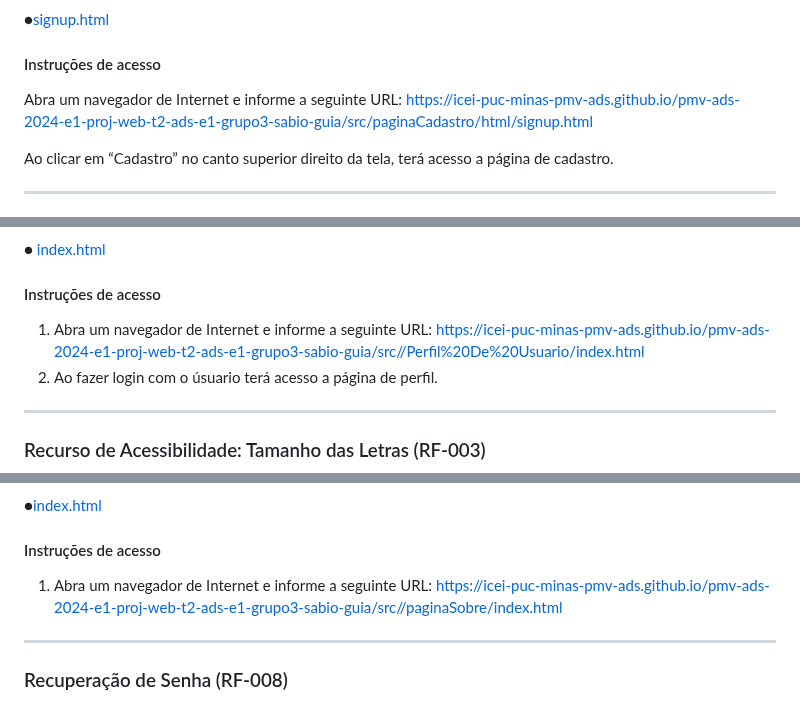
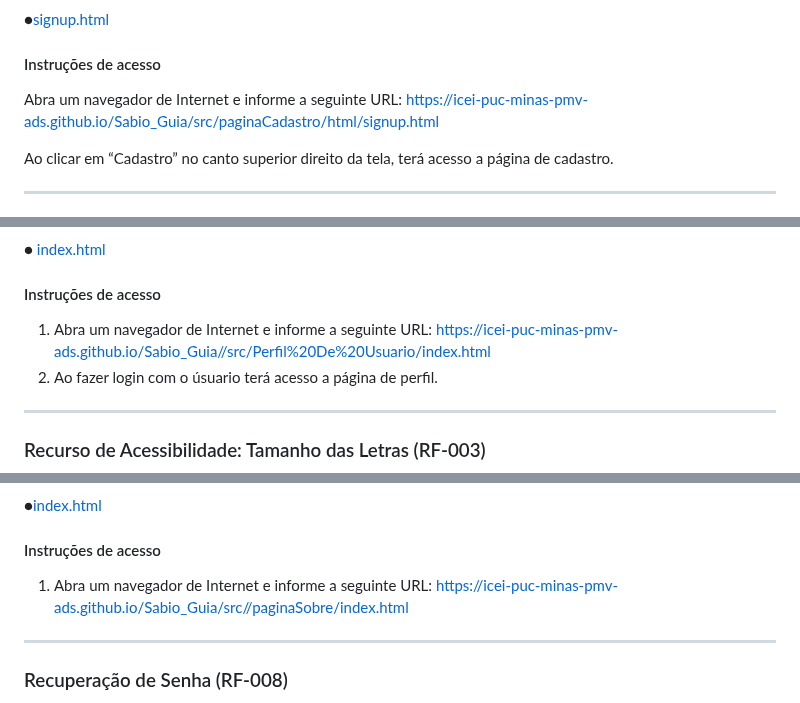
Before and after one commit to ICEI-PUC-Minas-PMV-ADS/Sabio_Guia, a Markdown page: docs/06-Programação de Funcionalidades.md, 3 parts joined by grey strips. GitHub-like rendering.

```diff
--- a/docs/06-Programação de Funcionalidades.md
+++ b/docs/06-Programação de Funcionalidades.md
@@ -37,7 +37,7 @@ RF-001: O site deve permitir ao usuário criação de conta.
 
 #### Instruções de acesso
 
-Abra um navegador de Internet e informe a seguinte URL: https://icei-puc-minas-pmv-ads.github.io/pmv-ads-2024-e1-proj-web-t2-ads-e1-grupo3-sabio-guia/src/paginaCadastro/html/signup.html
+Abra um navegador de Internet e informe a seguinte URL: https://icei-puc-minas-pmv-ads.github.io/Sabio_Guia/src/paginaCadastro/html/signup.html
 
 Ao clicar em “Cadastro” no canto superior direito da tela, terá acesso a página de cadastro.
 
@@ -72,7 +72,7 @@ RF-002: Permitir ao usuário a edição de seu perfil no site.
 
 #### Instruções de acesso
 
-1.	Abra um navegador de Internet e informe a seguinte URL: https://icei-puc-minas-pmv-ads.github.io/pmv-ads-2024-e1-proj-web-t2-ads-e1-grupo3-sabio-guia/src//Perfil%20De%20Usuario/index.html
+1.	Abra um navegador de Internet e informe a seguinte URL: https://icei-puc-minas-pmv-ads.github.io/Sabio_Guia//src/Perfil%20De%20Usuario/index.html
 2.	Ao fazer login com o úsuario terá acesso a página de perfil.
 
 <hr>
@@ -197,7 +197,7 @@ Exemplo da Tela Sobre:
 
 
 #### Instruções de acesso
-1.	Abra um navegador de Internet e informe a seguinte URL: https://icei-puc-minas-pmv-ads.github.io/pmv-ads-2024-e1-proj-web-t2-ads-e1-grupo3-sabio-guia/src//paginaSobre/index.html
+1.	Abra um navegador de Internet e informe a seguinte URL: https://icei-puc-minas-pmv-ads.github.io/Sabio_Guia/src//paginaSobre/index.html
 
 <hr>
 
```
Also changed, not shown: other parts of docs/06-Programação de Funcionalidades.md (+2 -2 lines).
